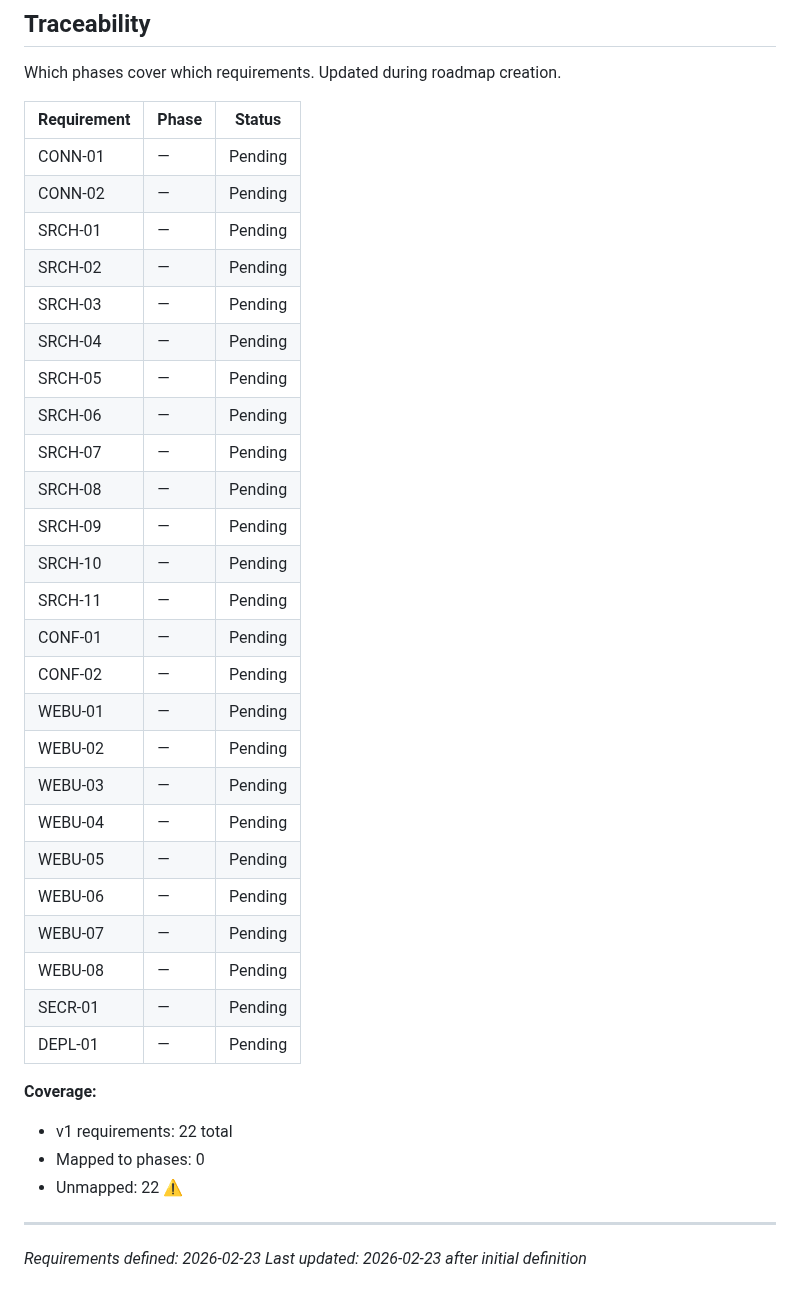
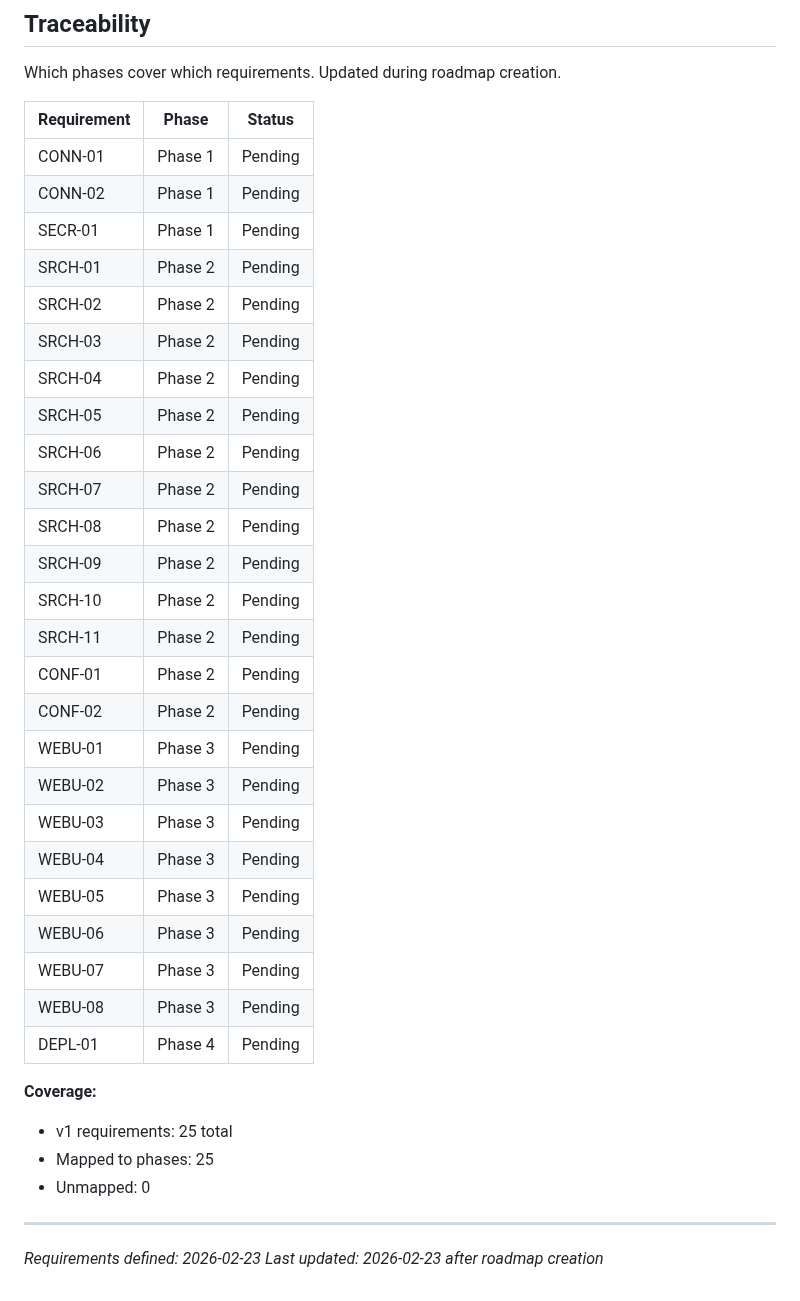
Before and after one commit to thejuran/fetcharr, a Markdown page: .planning/REQUIREMENTS.md, the part around the change. Rendered like a GitHub page.

Commit message:
docs: create roadmap (4 phases)

```diff
--- a/.planning/REQUIREMENTS.md
+++ b/.planning/REQUIREMENTS.md
@@ -87,37 +87,37 @@ Which phases cover which requirements. Updated during roadmap creation.
 
 | Requirement | Phase | Status |
 |-------------|-------|--------|
-| CONN-01 | — | Pending |
-| CONN-02 | — | Pending |
-| SRCH-01 | — | Pending |
-| SRCH-02 | — | Pending |
-| SRCH-03 | — | Pending |
-| SRCH-04 | — | Pending |
-| SRCH-05 | — | Pending |
-| SRCH-06 | — | Pending |
-| SRCH-07 | — | Pending |
-| SRCH-08 | — | Pending |
-| SRCH-09 | — | Pending |
-| SRCH-10 | — | Pending |
-| SRCH-11 | — | Pending |
-| CONF-01 | — | Pending |
-| CONF-02 | — | Pending |
-| WEBU-01 | — | Pending |
-| WEBU-02 | — | Pending |
-| WEBU-03 | — | Pending |
-| WEBU-04 | — | Pending |
-| WEBU-05 | — | Pending |
-| WEBU-06 | — | Pending |
-| WEBU-07 | — | Pending |
-| WEBU-08 | — | Pending |
-| SECR-01 | — | Pending |
-| DEPL-01 | — | Pending |
+| CONN-01 | Phase 1 | Pending |
+| CONN-02 | Phase 1 | Pending |
+| SECR-01 | Phase 1 | Pending |
+| SRCH-01 | Phase 2 | Pending |
+| SRCH-02 | Phase 2 | Pending |
+| SRCH-03 | Phase 2 | Pending |
+| SRCH-04 | Phase 2 | Pending |
+| SRCH-05 | Phase 2 | Pending |
+| SRCH-06 | Phase 2 | Pending |
+| SRCH-07 | Phase 2 | Pending |
+| SRCH-08 | Phase 2 | Pending |
+| SRCH-09 | Phase 2 | Pending |
+| SRCH-10 | Phase 2 | Pending |
+| SRCH-11 | Phase 2 | Pending |
+| CONF-01 | Phase 2 | Pending |
+| CONF-02 | Phase 2 | Pending |
+| WEBU-01 | Phase 3 | Pending |
+| WEBU-02 | Phase 3 | Pending |
+| WEBU-03 | Phase 3 | Pending |
+| WEBU-04 | Phase 3 | Pending |
+| WEBU-05 | Phase 3 | Pending |
+| WEBU-06 | Phase 3 | Pending |
+| WEBU-07 | Phase 3 | Pending |
+| WEBU-08 | Phase 3 | Pending |
+| DEPL-01 | Phase 4 | Pending |
 
 **Coverage:**
-- v1 requirements: 22 total
-- Mapped to phases: 0
-- Unmapped: 22 ⚠️
+- v1 requirements: 25 total
+- Mapped to phases: 25
+- Unmapped: 0
 
 ---
 *Requirements defined: 2026-02-23*
-*Last updated: 2026-02-23 after initial definition*
+*Last updated: 2026-02-23 after roadmap creation*
```
Also changed, not shown: .planning/ROADMAP.md (added, +98 -0 lines), .planning/STATE.md (added, +63 -0 lines).
